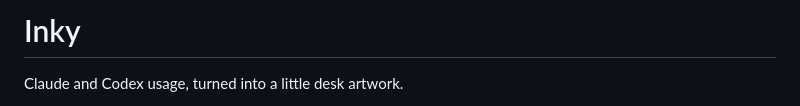
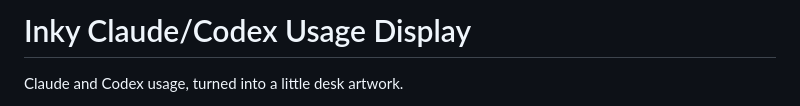
Before and after one commit to cutler-sg/inky-claude-codex-usage, a Markdown page: README.md, the part around the change. Drawn GitHub-style.

Commit message:
doc: update title

```diff
--- a/README.md
+++ b/README.md
@@ -1,4 +1,4 @@
-# Inky
+# Inky Claude/Codex Usage Display
 
 Claude and Codex usage, turned into a little desk artwork.
 
```
